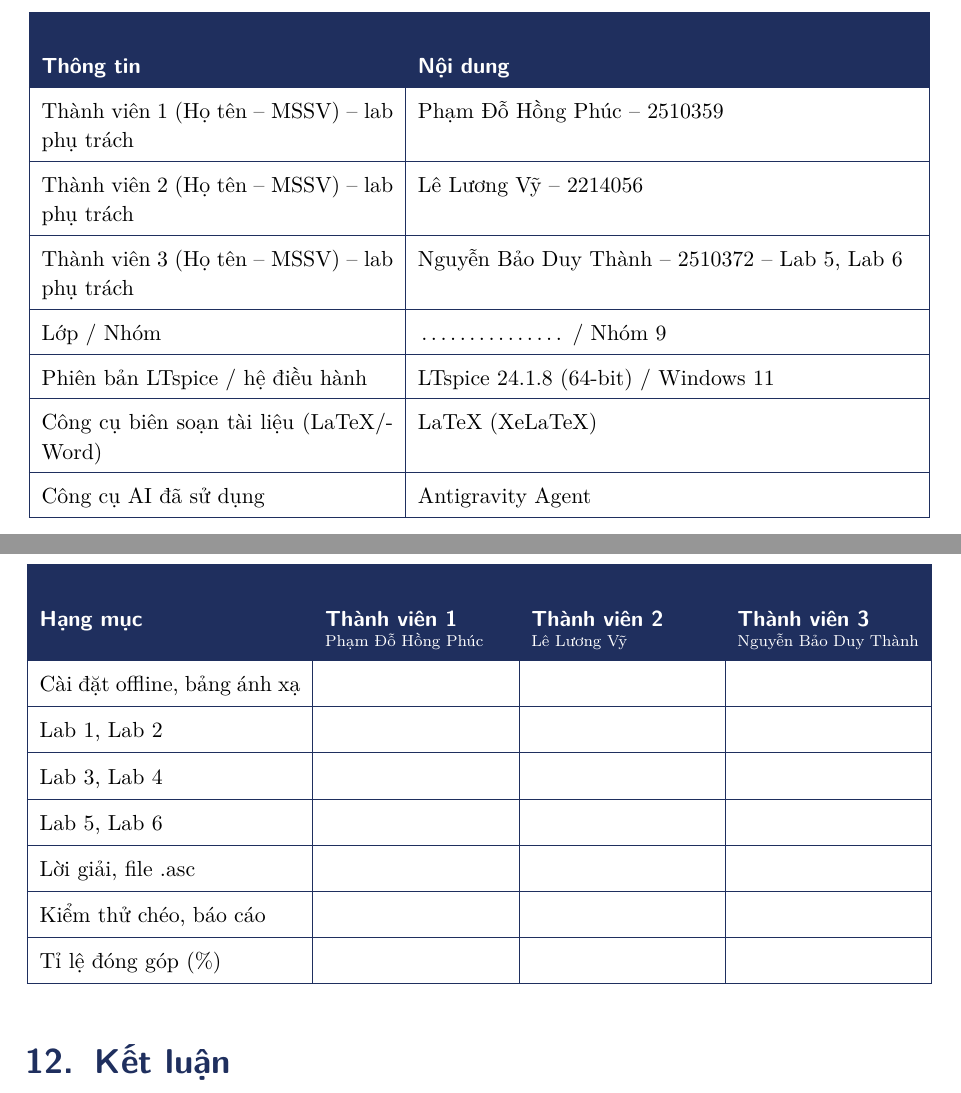
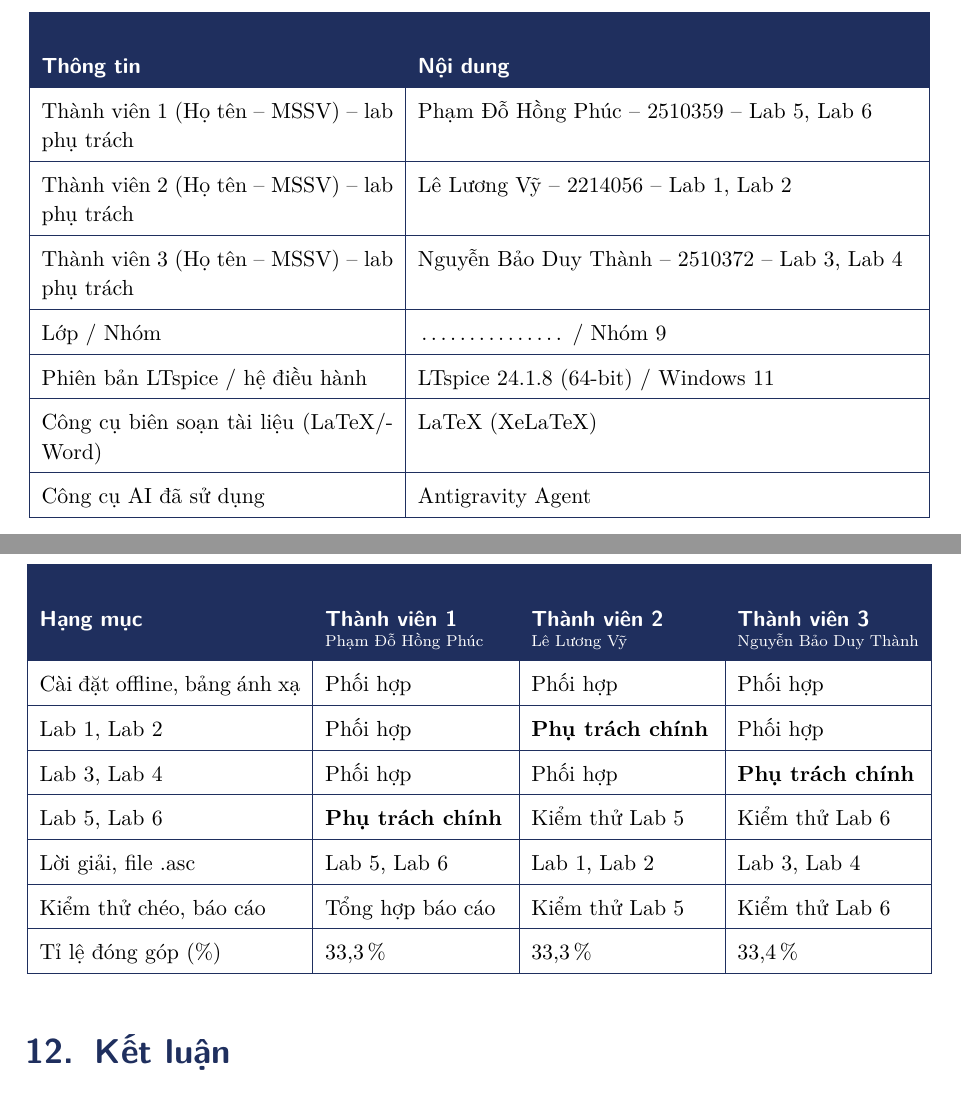
Before and after one commit to phucphamdo/BTL_CO2104, a LaTeX document (Project3_Report/Project3_Report.tex): two parts of pages 6 and 35 of 35, joined at a grey line, cut so that both start at the same text. Compiled offline with XeLaTeX.

Commit message:
fix(report): synchronize member responsibilities and cross-testing roles across all sections

```diff
--- a/Project3_Report/Project3_Report.tex
+++ b/Project3_Report/Project3_Report.tex
@@ -41,9 +41,9 @@
 \newcommand{\NhomSo}{9}                          % Nhóm
 \newcommand{\LopHoc}{\dotuline}                  % Lớp (điền, ví dụ: CC04)
 \newcommand{\HocKy}{\dotuline}                   % Học kỳ (điền)
-\newcommand{\TVa}{Phạm Đỗ Hồng Phúc}   \newcommand{\MSa}{2510359}   \newcommand{\PTa}{}  % lab phụ trách của TV1
-\newcommand{\TVb}{Lê Lương Vỹ}          \newcommand{\MSb}{2214056}   \newcommand{\PTb}{}  % lab phụ trách của TV2
-\newcommand{\TVc}{Nguyễn Bảo Duy Thành} \newcommand{\MSc}{2510372}   \newcommand{\PTc}{-- Lab 5, Lab 6}  % lab phụ trách của TV3
+\newcommand{\TVa}{Phạm Đỗ Hồng Phúc}   \newcommand{\MSa}{2510359}   \newcommand{\PTa}{-- Lab 5, Lab 6}  % lab phụ trách của TV1
+\newcommand{\TVb}{Lê Lương Vỹ}          \newcommand{\MSb}{2214056}   \newcommand{\PTb}{-- Lab 1, Lab 2}  % lab phụ trách của TV2
+\newcommand{\TVc}{Nguyễn Bảo Duy Thành} \newcommand{\MSc}{2510372}   \newcommand{\PTc}{-- Lab 3, Lab 4}  % lab phụ trách của TV3
 \newcommand{\PhienBanLT}{LTspice 24.1.8 (64-bit) / Windows 11}                       % Phiên bản LTspice / hệ điều hành
 \newcommand{\CongCuSoanThao}{LaTeX (XeLaTeX)}    % Công cụ biên soạn tài liệu
 \newcommand{\CongCuAI}{Antigravity Agent}                         % Công cụ AI đã sử dụng
@@ -946,13 +946,13 @@ Lab 6 & \TVc & \TVb & Quy ước dấu dòng điện qua nguồn áp ngược d
 \begin{tabular}{|p{4.6cm}|p{3.2cm}|p{3.2cm}|p{3.2cm}|}
 \hline
 \hc{Hạng mục} & \hc{Thành viên 1\newline\normalfont\scriptsize\TVa} & \hc{Thành viên 2\newline\normalfont\scriptsize\TVb} & \hc{Thành viên 3\newline\normalfont\scriptsize\TVc}\\ \hline
-Cài đặt offline, bảng ánh xạ & & & \\ \hline
-Lab 1, Lab 2 & & & \\ \hline
-Lab 3, Lab 4 & & & \\ \hline
-Lab 5, Lab 6 & & & \\ \hline
-Lời giải, file .asc & & & \\ \hline
-Kiểm thử chéo, báo cáo & & & \\ \hline
-Tỉ lệ đóng góp (\%) & & & \\ \hline
+Cài đặt offline, bảng ánh xạ & Phối hợp & Phối hợp & Phối hợp\\ \hline
+Lab 1, Lab 2 & Phối hợp & \textbf{Phụ trách chính} & Phối hợp\\ \hline
+Lab 3, Lab 4 & Phối hợp & Phối hợp & \textbf{Phụ trách chính}\\ \hline
+Lab 5, Lab 6 & \textbf{Phụ trách chính} & Kiểm thử Lab 5 & Kiểm thử Lab 6\\ \hline
+Lời giải, file .asc & Lab 5, Lab 6 & Lab 1, Lab 2 & Lab 3, Lab 4\\ \hline
+Kiểm thử chéo, báo cáo & Tổng hợp báo cáo & Kiểm thử Lab 5 & Kiểm thử Lab 6\\ \hline
+Tỉ lệ đóng góp (\%) & 33,3\,\% & 33,3\,\% & 33,4\,\%\\ \hline
 \end{tabular}
 \end{table}
 
```
Also changed, not shown: Project3_Report/Project3_Report.pdf, Project3_Report/Project3_Report.tex (6 more changed lines).
